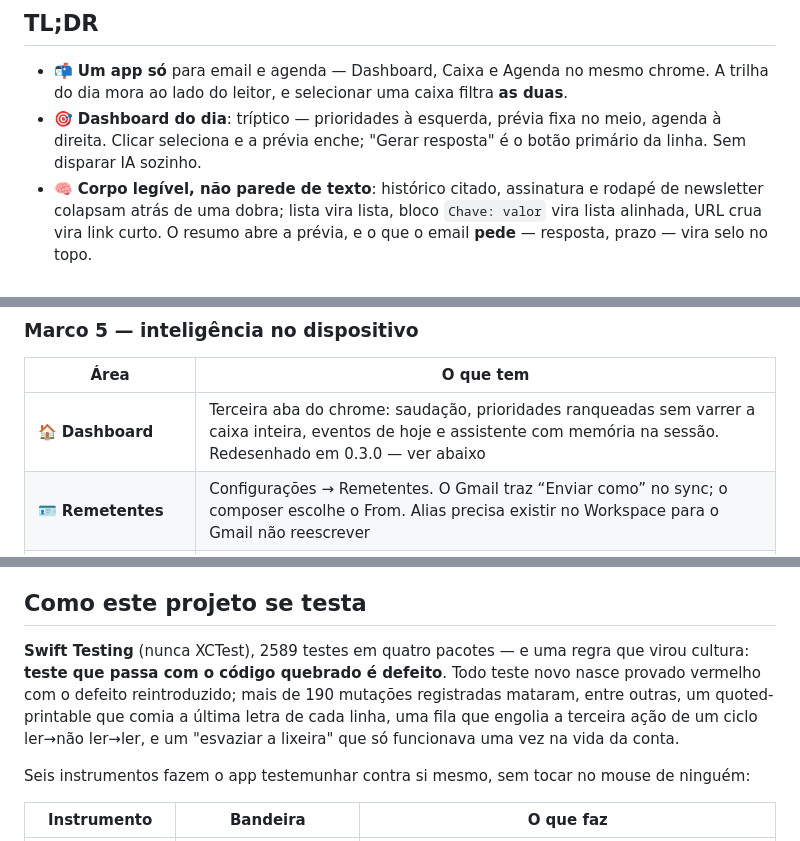
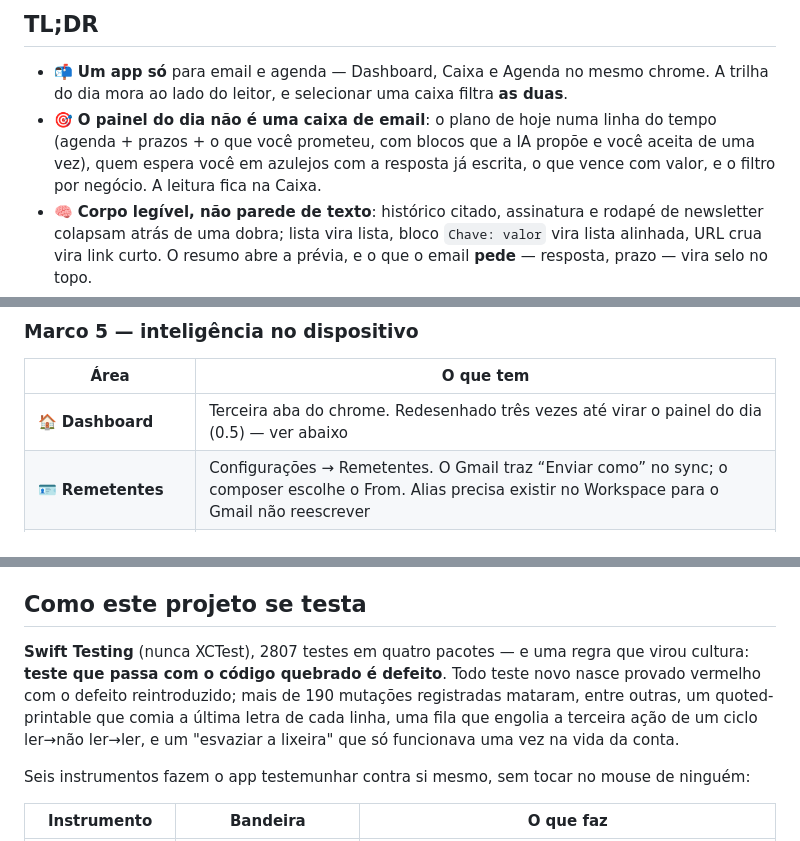
Before and after one commit to OkamiOps/okamiuni, a Markdown page: README.md, 3 parts joined by grey strips. Rendered like a GitHub page.

```diff
--- a/README.md
+++ b/README.md
@@ -19,7 +19,7 @@
 ## TL;DR
 
 - 📬 **Um app só** para email e agenda — Dashboard, Caixa e Agenda no mesmo chrome. A trilha do dia mora ao lado do leitor, e selecionar uma caixa filtra **as duas**.
-- 🎯 **Dashboard do dia**: tríptico — prioridades à esquerda, prévia fixa no meio, agenda à direita. Clicar seleciona e a prévia enche; "Gerar resposta" é o botão primário da linha. Sem disparar IA sozinho.
+- 🎯 **O painel do dia não é uma caixa de email**: o plano de hoje numa linha do tempo (agenda + prazos + o que você prometeu, com blocos que a IA propõe e você aceita de uma vez), quem espera você em azulejos com a resposta já escrita, o que vence com valor, e o filtro por negócio. A leitura fica na Caixa.
 - 🧠 **Corpo legível, não parede de texto**: histórico citado, assinatura e rodapé de newsletter colapsam atrás de uma dobra; lista vira lista, bloco `Chave: valor` vira lista alinhada, URL crua vira link curto. O resumo abre a prévia, e o que o email **pede** — resposta, prazo — vira selo no topo.
 - 🔗 **Link não abre sozinho**: clique pergunta antes, mostrando o endereço completo com o **host real destacado dentro dele** — `https://banco.com@malicioso.example` diz que o site é `malicioso.example`. IDN volta para ASCII, para o alfabeto não trocar de nome no meio do caminho.
 - 🔄 **As contas se mantêm sozinhas**: IMAP IDLE, Gmail incremental por histórico, e a rede que volta acorda tudo. Ação feita offline chega ao servidor quando a conexão volta — com fila transacional, retry e "tentar de novo" explicado.
@@ -94,7 +94,7 @@ Cliente de email é o app que mais horas passa aberto — e o que menos respeito
 
 | Área | O que tem |
 |---|---|
-| 🏠 **Dashboard** | Terceira aba do chrome: saudação, prioridades ranqueadas sem varrer a caixa inteira, eventos de hoje e assistente com memória na sessão. Redesenhado em 0.3.0 — ver abaixo |
+| 🏠 **Dashboard** | Terceira aba do chrome. Redesenhado três vezes até virar o painel do dia (0.5) — ver abaixo |
 | 🪪 **Remetentes** | Configurações → Remetentes. O Gmail traz “Enviar como” no sync; o composer escolhe o From. Alias precisa existir no Workspace para o Gmail não reescrever |
 | ✨ **Análise local** | Foundation Models recebe assunto e corpo, com saída tipada, e produz resumo mais compromisso detectado sem tirar o email do Mac; corpo longo é cortado por busca binária no maior prefixo que cabe no orçamento de tokens do próprio modelo, sem número mágico de caracteres. A análise automática continua no Mac por padrão; usar o provedor configurado nela é opt-in explícito, com a consequência escrita no toggle |
 | 💾 **Pipeline durável** | SQLite guarda hash do conteúdo, estado e resultado; observação reativa acorda uma fila serial, que se recupera de interrupções e só reprocessa quando a mensagem muda |
@@ -164,7 +178,7 @@ O projeto Xcode é gerado por [`project.yml`](project.yml) (XcodeGen) com `SWIFT
 
 ## Como este projeto se testa
 
-**Swift Testing** (nunca XCTest), 2589 testes em quatro pacotes — e uma regra que virou cultura: **teste que passa com o código quebrado é defeito**. Todo teste novo nasce provado vermelho com o defeito reintroduzido; mais de 190 mutações registradas mataram, entre outras, um quoted-printable que comia a última letra de cada linha, uma fila que engolia a terceira ação de um ciclo ler→não ler→ler, e um "esvaziar a lixeira" que só funcionava uma vez na vida da conta.
+**Swift Testing** (nunca XCTest), 2807 testes em quatro pacotes — e uma regra que virou cultura: **teste que passa com o código quebrado é defeito**. Todo teste novo nasce provado vermelho com o defeito reintroduzido; mais de 190 mutações registradas mataram, entre outras, um quoted-printable que comia a última letra de cada linha, uma fila que engolia a terceira ação de um ciclo ler→não ler→ler, e um "esvaziar a lixeira" que só funcionava uma vez na vida da conta.
 
 Seis instrumentos fazem o app testemunhar contra si mesmo, sem tocar no mouse de ninguém:
 
```
Also changed, not shown: other parts of README.md (+19 -2 lines), CHANGELOG.md (added, +24 -0 lines), docs/capturas/dashboard.png.
